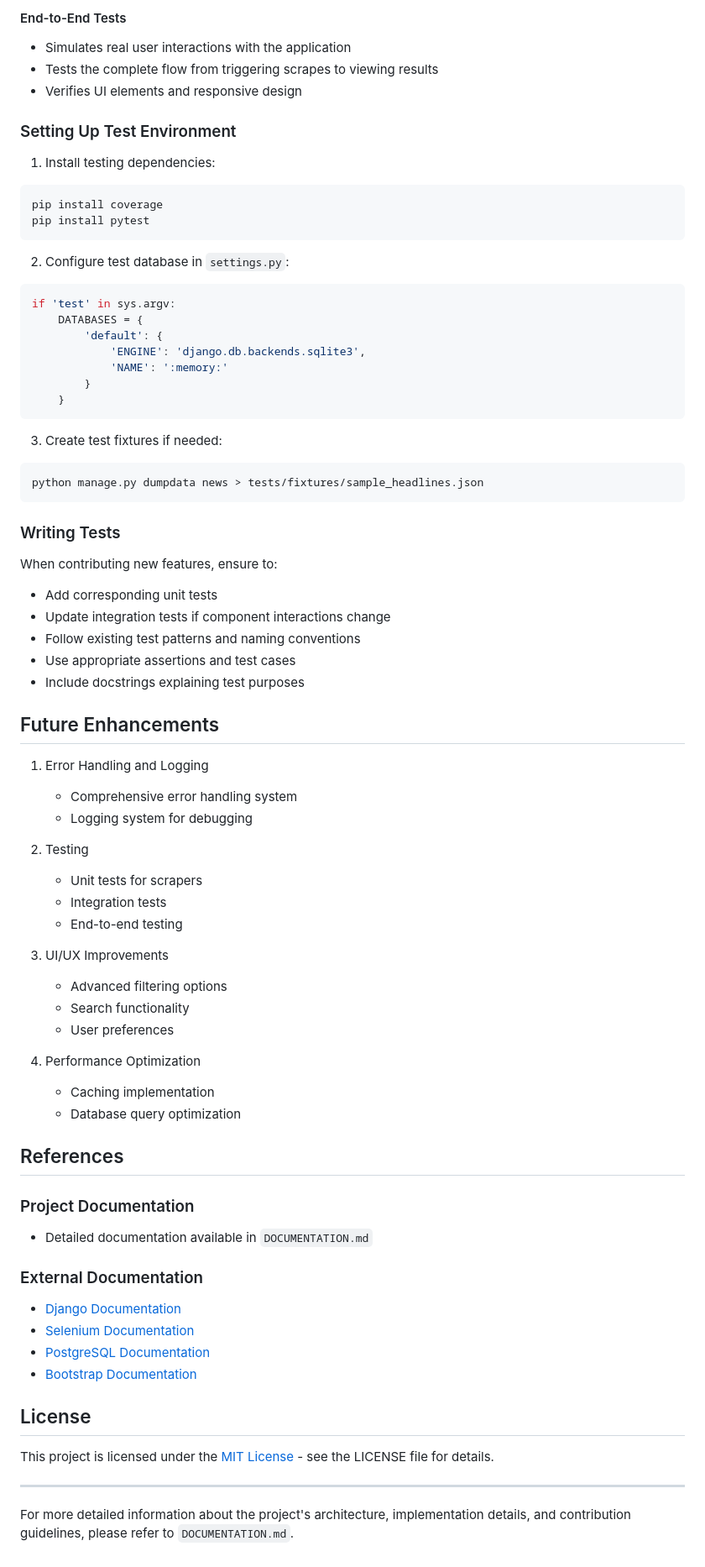
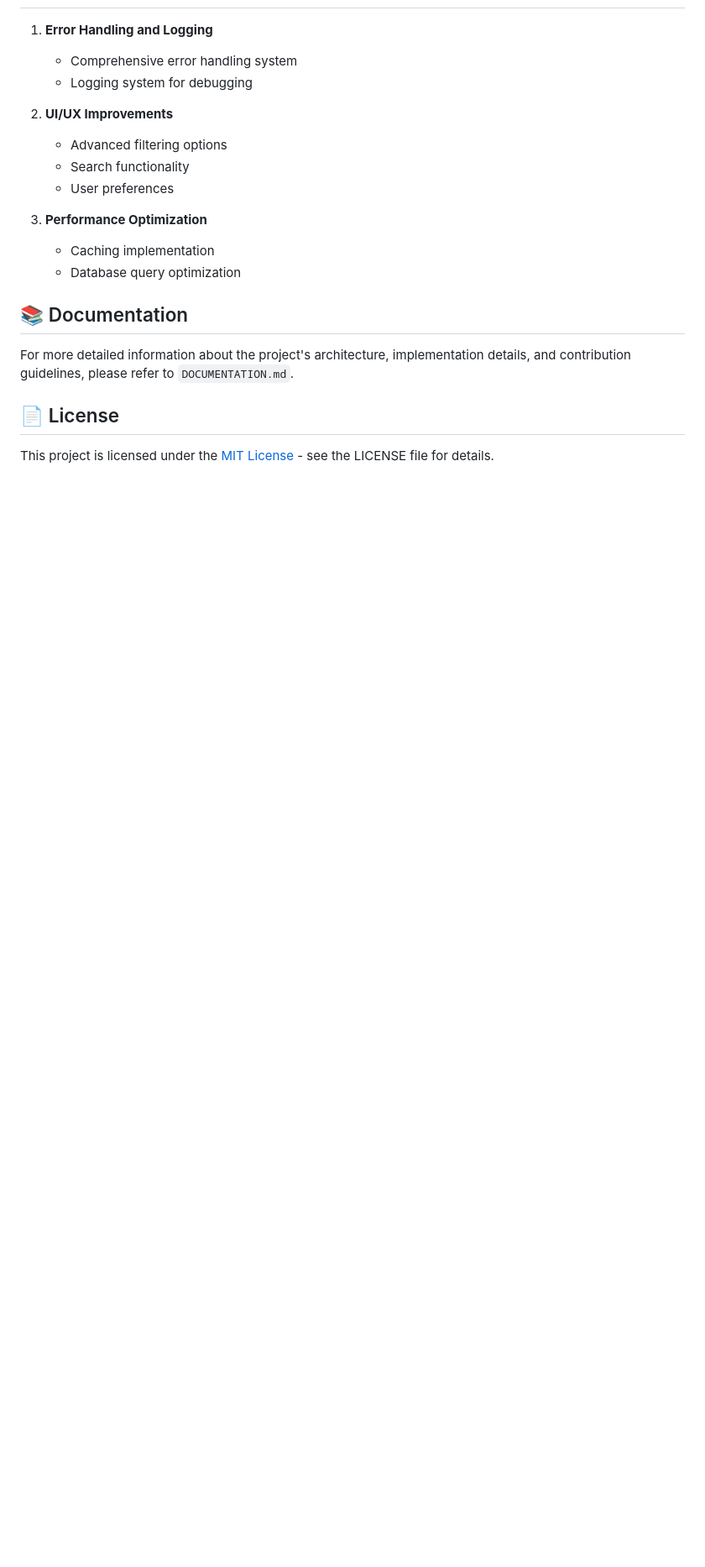
Before and after one commit to Benkolov/News-Aggregator, a Markdown page: README.md, the part around the change printed below. Shown: that part at 84% size. GitHub-like rendering; blank space fills up the shorter version.

````diff
--- a/README.md
+++ b/README.md
@@ -199,75 +131,20 @@ coverage html  # Generates detailed HTML report
-#### End-to-End Tests
-- Simulates real user interactions with the application
-- Tests the complete flow from triggering scrapes to viewing results
-- Verifies UI elements and responsive design
-
-### Setting Up Test Environment
-
-1. Install testing dependencies:
-```bash
-pip install coverage
-pip install pytest
-```
-
-2. Configure test database in `settings.py`:
-```python
-if 'test' in sys.argv:
-    DATABASES = {
-        'default': {
-            'ENGINE': 'django.db.backends.sqlite3',
-            'NAME': ':memory:'
-        }
-    }
-```
-
-3. Create test fixtures if needed:
-```bash
-python manage.py dumpdata news > tests/fixtures/sample_headlines.json
-```
-
-### Writing Tests
-
-When contributing new features, ensure to:
-- Add corresponding unit tests
-- Update integration tests if component interactions change
-- Follow existing test patterns and naming conventions
-- Use appropriate assertions and test cases
-- Include docstrings explaining test purposes
-
-## Future Enhancements
-
-1. Error Handling and Logging
+1. **Error Handling and Logging**
    - Comprehensive error handling system
    - Logging system for debugging
 
-2. Testing
-   - Unit tests for scrapers
-   - Integration tests
-   - End-to-end testing
-
-3. UI/UX Improvements
+2. **UI/UX Improvements**
    - Advanced filtering options
    - Search functionality
    - User preferences
 
-4. Performance Optimization
+3. **Performance Optimization**
    - Caching implementation
    - Database query optimization
 
-## References
+## 📚 Documentation
 
-### Project Documentation
-- Detailed documentation available in `DOCUMENTATION.md`
+For more detailed information about the project's architecture, implementation details, and contribution guidelines, please refer to `DOCUMENTATION.md`.
 
-### External Documentation
-- [Django Documentation](https://docs.djangoproject.com/)
-- [Selenium Documentation](https://selenium-python.readthedocs.io/)
-- [PostgreSQL Documentation](https://www.postgresql.org/docs/)
-- [Bootstrap Documentation](https://getbootstrap.com/docs/)
-
-## License
+## 📄 License
 
 This project is licensed under the [MIT License](LICENSE) - see the LICENSE file for details.
-
----
-For more detailed information about the project's architecture, implementation details, and contribution guidelines, please refer to `DOCUMENTATION.md`.
````
Also changed, not shown: other parts of README.md (+53 -121 lines), news_aggregator.png (added), 3 other files.
